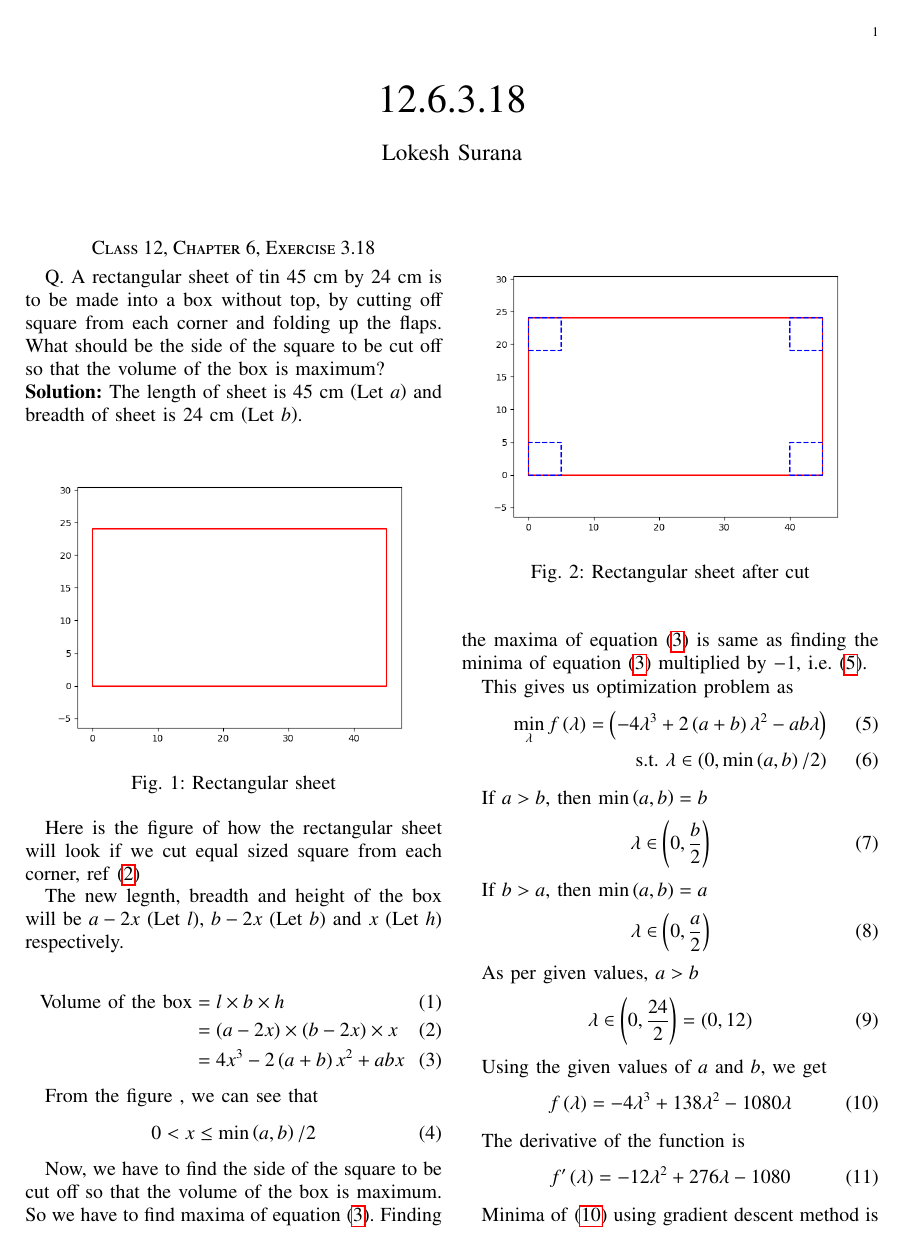
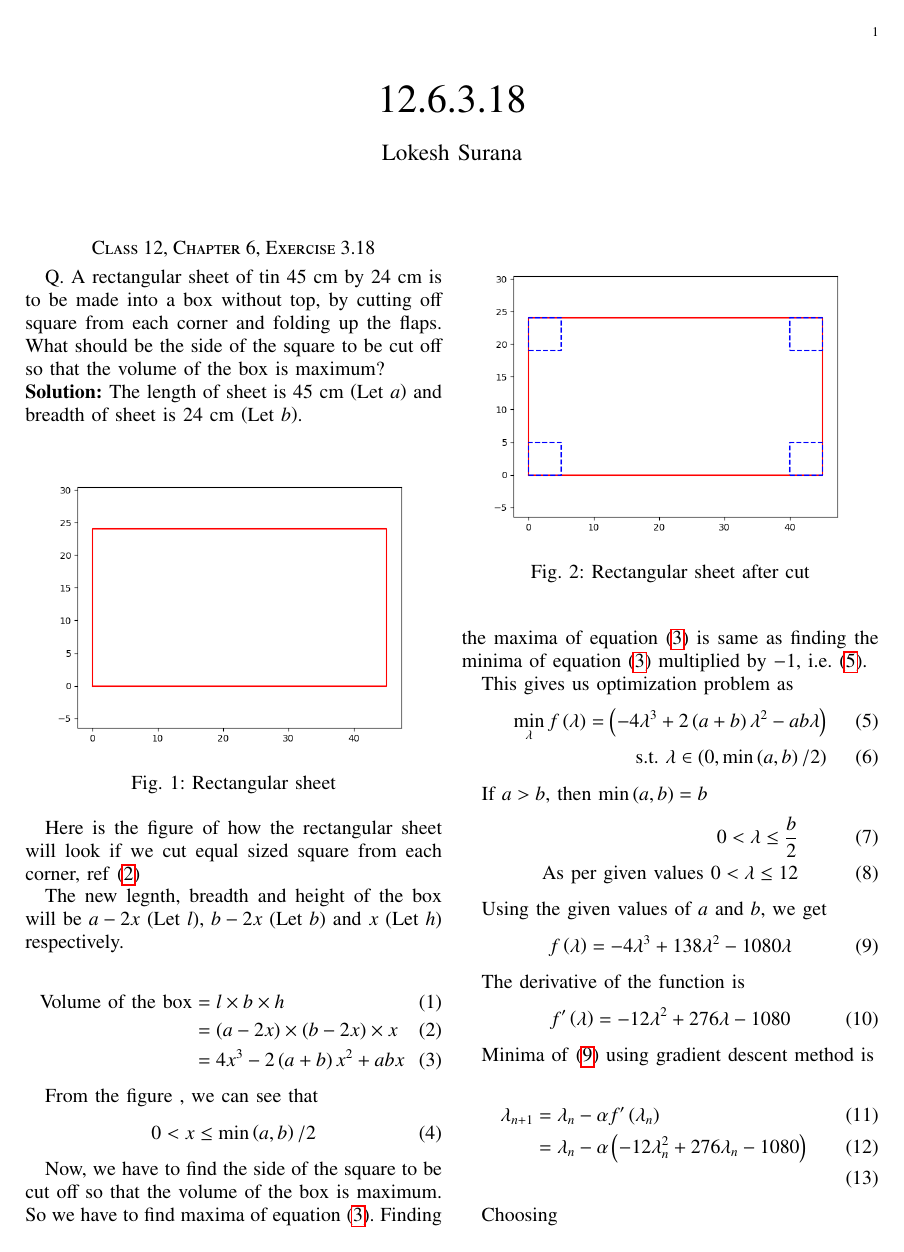
Before and after one commit to Lokesh8203/EE2802---Machine-learning, a LaTeX paper (12.6.3.18/main.tex): page 1 of 2. Compiled offline with pdfLaTeX.

Commit message:
minor change

```diff
--- a/12.6.3.18/main.tex
+++ b/12.6.3.18/main.tex
@@ -145,17 +145,8 @@ This gives us optimization problem as
 
 If $a > b$, then $\min\brak{a,b} = b$
 \begin{align}
-    \lambda \in \brak{0, \frac{b}{2}}
-\end{align}
-
-If $b > a$, then $\min\brak{a,b} = a$
-\begin{align}
-    \lambda \in \brak{0, \frac{a}{2}}
-\end{align}
-
-As per given values, $a>b$
-\begin{align}
-    \lambda \in \brak{0, \frac{24}{2}} = \brak{0, 12}
+    0 < \lambda \leq \frac{b}{2}\\
+    \text{As per given values } 0 < \lambda \leq 12
 \end{align}
 
 Using the given values of $a$ and $b$, we get
```
Also changed, not shown: 12.6.3.18/main.pdf.
